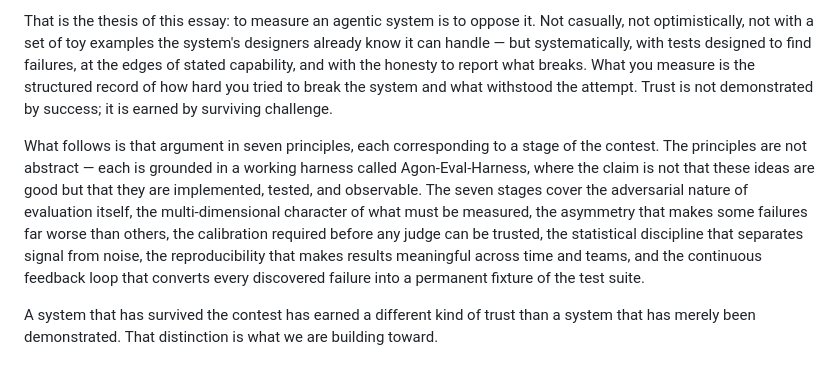
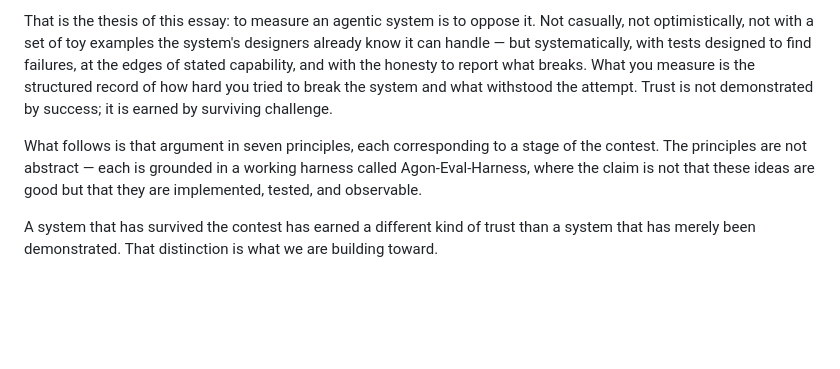
Before and after one commit to samtaylor54-avsh/Agon-Eval-Harness, a Markdown page: docs/methodology/measuring-agentic-systems.md, the part around the change. Drawn GitHub-style; blank space fills up the shorter version.

Commit message:
docs(essay): full coherence pass -- trim prologue TOC sentence, tighten
Co-Authored-By: Claude Opus 4.8 (1M context) <noreply@anthropic.com>

```diff
--- a/docs/methodology/measuring-agentic-systems.md
+++ b/docs/methodology/measuring-agentic-systems.md
@@ -14,7 +14,7 @@ The Greeks had a word for the kind of contest that produces excellence through o
 
 That is the thesis of this essay: to measure an agentic system is to oppose it. Not casually, not optimistically, not with a set of toy examples the system's designers already know it can handle — but systematically, with tests designed to find failures, at the edges of stated capability, and with the honesty to report what breaks. What you measure is the structured record of how hard you tried to break the system and what withstood the attempt. Trust is not demonstrated by success; it is earned by surviving challenge.
 
-What follows is that argument in seven principles, each corresponding to a stage of the contest. The principles are not abstract — each is grounded in a working harness called Agon-Eval-Harness, where the claim is not that these ideas are good but that they are implemented, tested, and observable. The seven stages cover the adversarial nature of evaluation itself, the multi-dimensional character of what must be measured, the asymmetry that makes some failures far worse than others, the calibration required before any judge can be trusted, the statistical discipline that separates signal from noise, the reproducibility that makes results meaningful across time and teams, and the continuous feedback loop that converts every discovered failure into a permanent fixture of the test suite.
+What follows is that argument in seven principles, each corresponding to a stage of the contest. The principles are not abstract — each is grounded in a working harness called Agon-Eval-Harness, where the claim is not that these ideas are good but that they are implemented, tested, and observable.
 
 A system that has survived the contest has earned a different kind of trust than a system that has merely been demonstrated. That distinction is what we are building toward.
 
```
